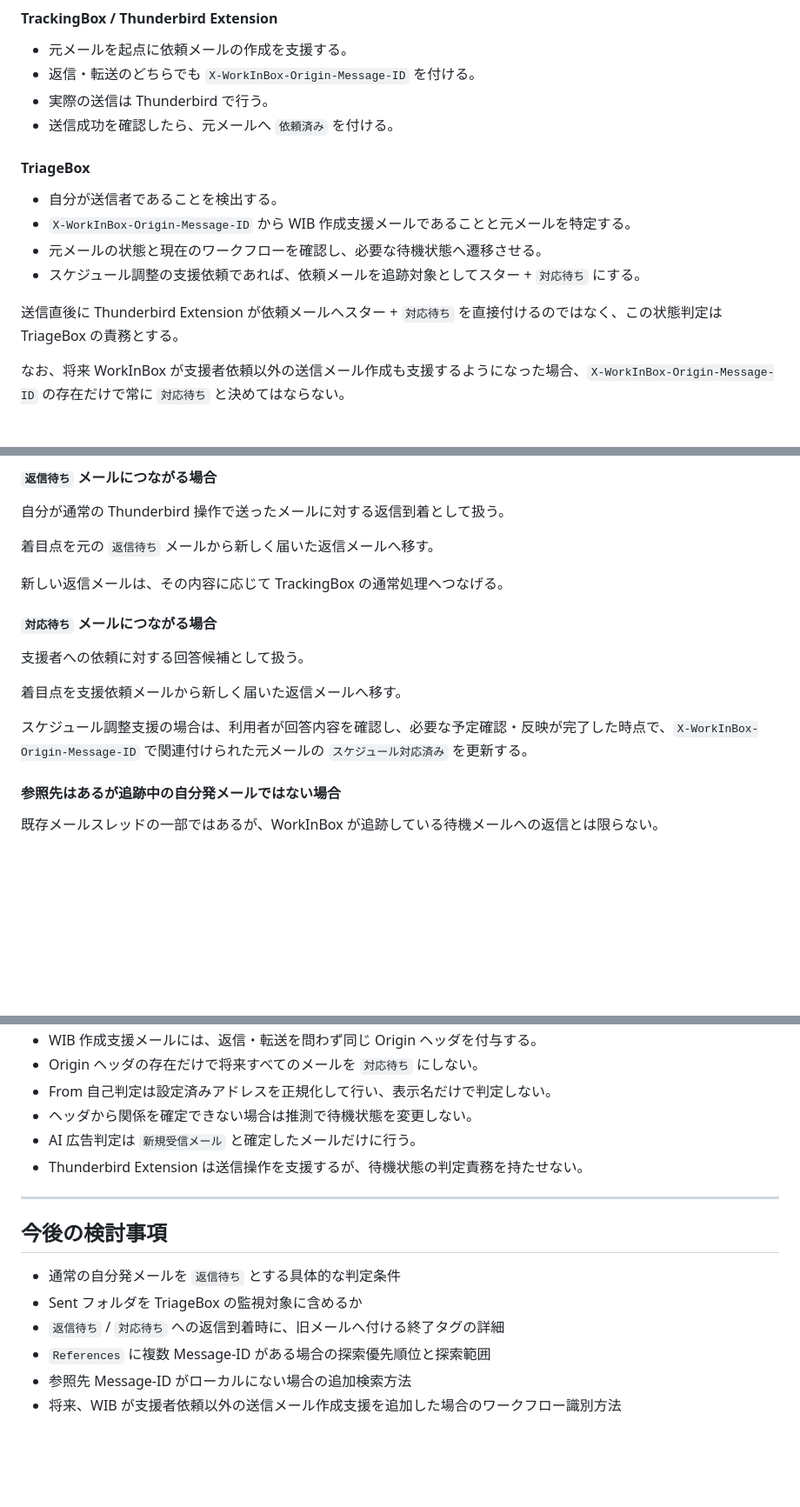
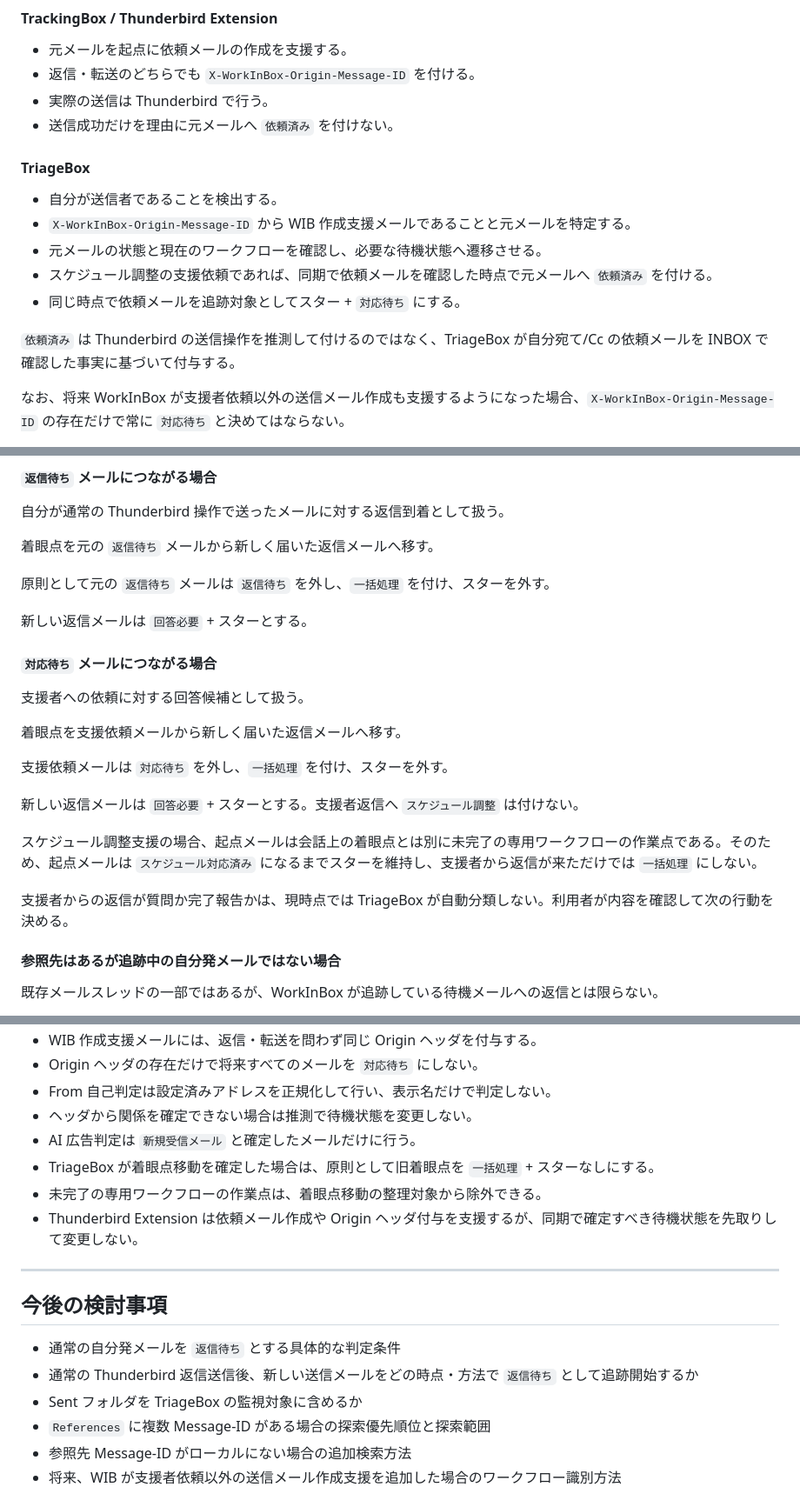
Before and after one commit to a3suger/WorkInBox, a Markdown page: docs/triagebox_decision_flow.md, 3 parts joined by grey strips. Shown at 87% size. Drawn GitHub-style; blank space fills up the shorter version.

```diff
--- a/docs/triagebox_decision_flow.md
+++ b/docs/triagebox_decision_flow.md
@@ -92,16 +92,17 @@ WorkInBox が元メールを起点として作成支援した送信メールで
 - 元メールを起点に依頼メールの作成を支援する。
 - 返信・転送のどちらでも `X-WorkInBox-Origin-Message-ID` を付ける。
 - 実際の送信は Thunderbird で行う。
-- 送信成功を確認したら、元メールへ `依頼済み` を付ける。
+- 送信成功だけを理由に元メールへ `依頼済み` を付けない。
 
 #### TriageBox
 
 - 自分が送信者であることを検出する。
 - `X-WorkInBox-Origin-Message-ID` から WIB 作成支援メールであることと元メールを特定する。
 - 元メールの状態と現在のワークフローを確認し、必要な待機状態へ遷移させる。
-- スケジュール調整の支援依頼であれば、依頼メールを追跡対象としてスター + `対応待ち` にする。
+- スケジュール調整の支援依頼であれば、同期で依頼メールを確認した時点で元メールへ `依頼済み` を付ける。
+- 同じ時点で依頼メールを追跡対象としてスター + `対応待ち` にする。
 
-送信直後に Thunderbird Extension が依頼メールへスター + `対応待ち` を直接付けるのではなく、この状態判定は TriageBox の責務とする。
+`依頼済み` は Thunderbird の送信操作を推測して付けるのではなく、TriageBox が自分宛て/Cc の依頼メールを INBOX で確認した事実に基づいて付与する。
 
 なお、将来 WorkInBox が支援者依頼以外の送信メール作成も支援するようになった場合、`X-WorkInBox-Origin-Message-ID` の存在だけで常に `対応待ち` と決めてはならない。
 
@@ -141,17 +142,25 @@ Origin は「WIB 作成支援メールであること」と「起点メール」
 
 自分が通常の Thunderbird 操作で送ったメールに対する返信到着として扱う。
 
-着目点を元の `返信待ち` メールから新しく届いた返信メールへ移す。
+着眼点を元の `返信待ち` メールから新しく届いた返信メールへ移す。
 
-新しい返信メールは、その内容に応じて TrackingBox の通常処理へつなげる。
+原則として元の `返信待ち` メールは `返信待ち` を外し、`一括処理` を付け、スターを外す。
+
+新しい返信メールは `回答必要` + スターとする。
 
 #### `対応待ち` メールにつながる場合
 
 支援者への依頼に対する回答候補として扱う。
 
-着目点を支援依頼メールから新しく届いた返信メールへ移す。
+着眼点を支援依頼メールから新しく届いた返信メールへ移す。
 
-スケジュール調整支援の場合は、利用者が回答内容を確認し、必要な予定確認・反映が完了した時点で、`X-WorkInBox-Origin-Message-ID` で関連付けられた元メールの `スケジュール対応済み` を更新する。
+支援依頼メールは `対応待ち` を外し、`一括処理` を付け、スターを外す。
+
+新しい返信メールは `回答必要` + スターとする。支援者返信へ `スケジュール調整` は付けない。
+
+スケジュール調整支援の場合、起点メールは会話上の着眼点とは別に未完了の専用ワークフローの作業点である。そのため、起点メールは `スケジュール対応済み` になるまでスターを維持し、支援者から返信が来ただけでは `一括処理` にしない。
+
+支援者からの返信が質問か完了報告かは、現時点では TriageBox が自動分類しない。利用者が内容を確認して次の行動を決める。
 
 #### 参照先はあるが追跡中の自分発メールではない場合
 
@@ -256,15 +285,17 @@ flowchart TD
 - From 自己判定は設定済みアドレスを正規化して行い、表示名だけで判定しない。
 - ヘッダから関係を確定できない場合は推測で待機状態を変更しない。
 - AI 広告判定は `新規受信メール` と確定したメールだけに行う。
-- Thunderbird Extension は送信操作を支援するが、待機状態の判定責務を持たせない。
+- TriageBox が着眼点移動を確定した場合は、原則として旧着眼点を `一括処理` + スターなしにする。
+- 未完了の専用ワークフローの作業点は、着眼点移動の整理対象から除外できる。
+- Thunderbird Extension は依頼メール作成や Origin ヘッダ付与を支援するが、同期で確定すべき待機状態を先取りして変更しない。
 
 ---
 
 ## 今後の検討事項
 
 - 通常の自分発メールを `返信待ち` とする具体的な判定条件
+- 通常の Thunderbird 返信送信後、新しい送信メールをどの時点・方法で `返信待ち` として追跡開始するか
 - Sent フォルダを TriageBox の監視対象に含めるか
-- `返信待ち` / `対応待ち` への返信到着時に、旧メールへ付ける終了タグの詳細
 - `References` に複数 Message-ID がある場合の探索優先順位と探索範囲
 - 参照先 Message-ID がローカルにない場合の追加検索方法
 - 将来、WIB が支援者依頼以外の送信メール作成支援を追加した場合のワークフロー識別方法
```
Also changed, not shown: other parts of docs/triagebox_decision_flow.md (+47 -27 lines).
